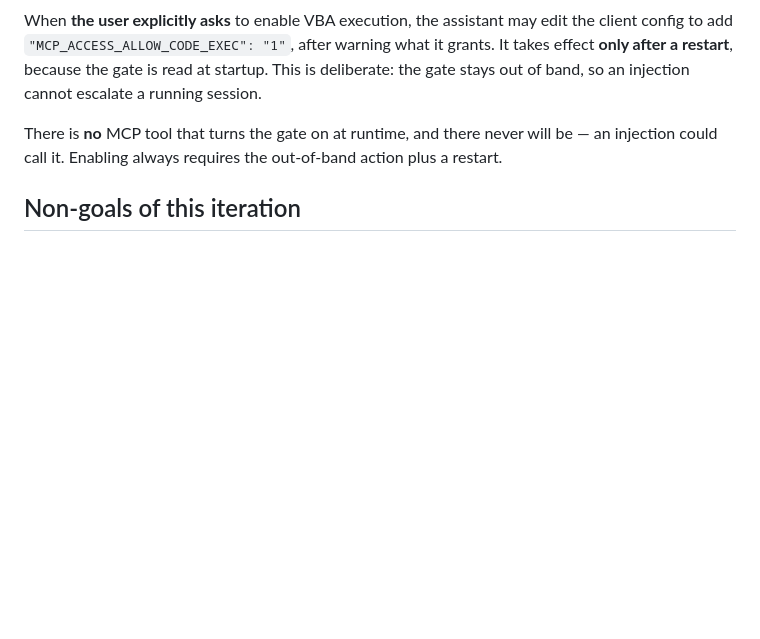
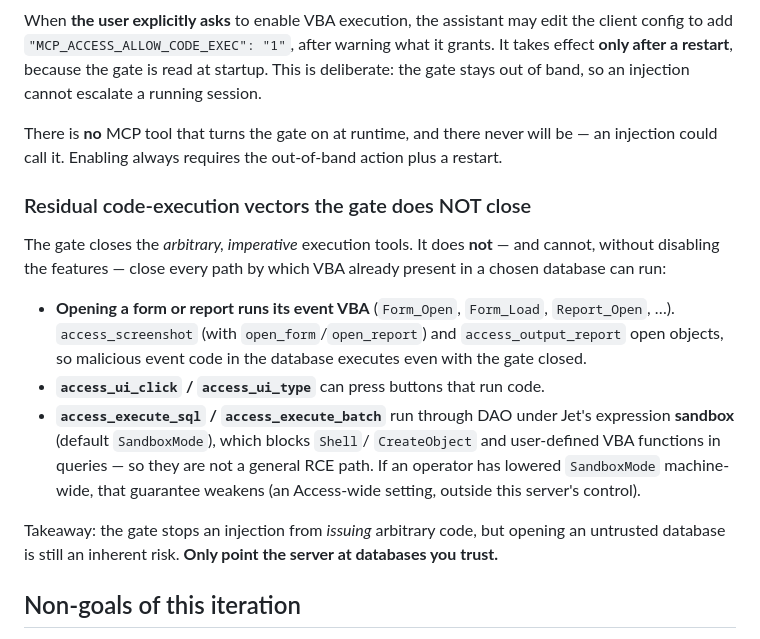
Before and after one commit to unmateria/MCP-Access, a Markdown page: SECURITY.md, the part around the change. GitHub-like rendering; blank space fills up the shorter version.

Commit message:
docs(security): document residual code-execution vectors the gate does not close
Second security pass: the gate closes the imperative exec tools, but opening a
form/report runs its event VBA (screenshot/output_report), UI automation can
trigger code, and execute_sql relies on Jet's sandbox mode. Make the threat
model honest about what the gate does and does not cover.

Co-Authored-By: Claude Opus 4.8 (1M context) <noreply@anthropic.com>
Claude-Session: https://claude.ai/code/session_01CinYEzC5de2hQo41AxcSEm

```diff
--- a/SECURITY.md
+++ b/SECURITY.md
@@ -97,6 +97,27 @@ There is **no** MCP tool that turns the gate on at runtime, and there never will
 be — an injection could call it. Enabling always requires the out-of-band action
 plus a restart.
 
+### Residual code-execution vectors the gate does NOT close
+
+The gate closes the *arbitrary, imperative* execution tools. It does **not** —
+and cannot, without disabling the features — close every path by which VBA
+already present in a chosen database can run:
+
+- **Opening a form or report runs its event VBA** (`Form_Open`, `Form_Load`,
+  `Report_Open`, …). `access_screenshot` (with `open_form`/`open_report`) and
+  `access_output_report` open objects, so malicious event code in the database
+  executes even with the gate closed.
+- **`access_ui_click` / `access_ui_type`** can press buttons that run code.
+- **`access_execute_sql` / `access_execute_batch`** run through DAO under Jet's
+  expression **sandbox** (default `SandboxMode`), which blocks `Shell`/
+  `CreateObject` and user-defined VBA functions in queries — so they are not a
+  general RCE path. If an operator has lowered `SandboxMode` machine-wide, that
+  guarantee weakens (an Access-wide setting, outside this server's control).
+
+Takeaway: the gate stops an injection from *issuing* arbitrary code, but opening
+an untrusted database is still an inherent risk. **Only point the server at
+databases you trust.**
+
 ## Non-goals of this iteration
 
 - A mode system (`MCP_ACCESS_MODE` readonly/safe/full) gating whole tool families.
```
